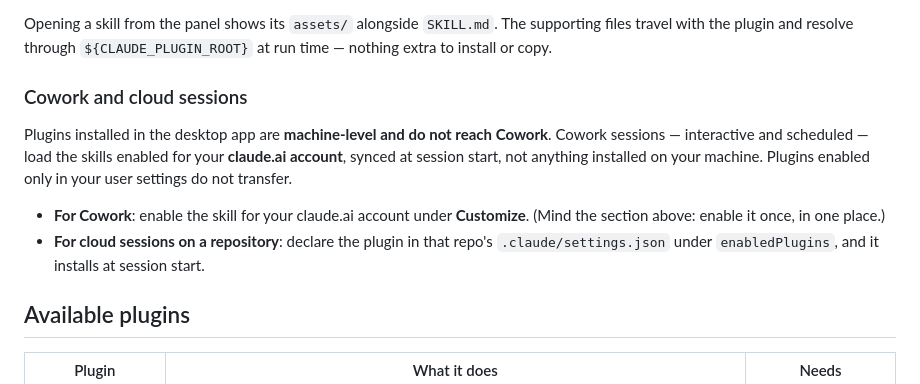
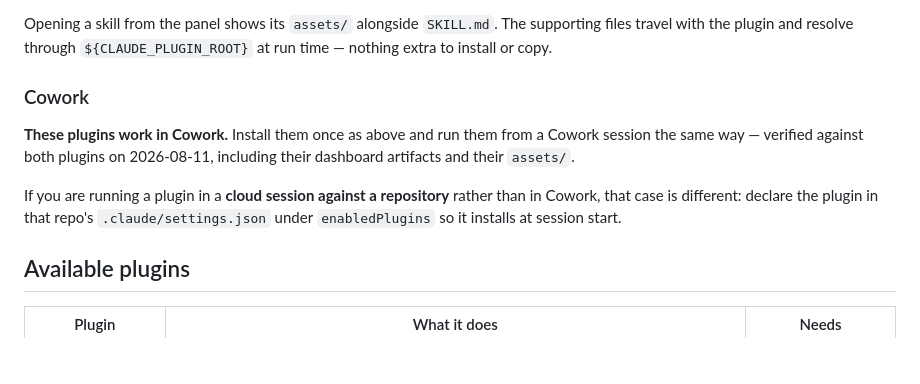
Before and after one commit to ssemwal-cdc/claude-sharables, a Markdown page: README.md, the part around the change. GitHub-like rendering; blank space fills up the shorter version.

Commit message:
Correct the claim that plugins do not reach Cowork
Both plugins run in Cowork, dashboard artifacts and assets included. The
previous claim came from a docs passage about personal skills in
~/.claude/skills/ not being read by Cowork sessions, which was generalised to
installed plugins without checking. It was wrong.

The enabledPlugins advice still applies, but to cloud sessions running against
a repository — not to Cowork chats, which need nothing beyond the normal
install.

Co-Authored-By: Claude Opus 5 <noreply@anthropic.com>
Claude-Session: https://claude.ai/code/session_018uGsKWy2TM94vWYroLiq94

```diff
--- a/README.md
+++ b/README.md
@@ -53,18 +53,15 @@ Opening a skill from the panel shows its `assets/` alongside `SKILL.md`. The
 supporting files travel with the plugin and resolve through
 `${CLAUDE_PLUGIN_ROOT}` at run time — nothing extra to install or copy.
 
-### Cowork and cloud sessions
+### Cowork
 
-Plugins installed in the desktop app are **machine-level and do not reach
-Cowork**. Cowork sessions — interactive and scheduled — load the skills enabled
-for your **claude.ai account**, synced at session start, not anything installed
-on your machine. Plugins enabled only in your user settings do not transfer.
+**These plugins work in Cowork.** Install them once as above and run them from
+a Cowork session the same way — verified against both plugins on
+2026-08-11, including their dashboard artifacts and their `assets/`.
 
-- **For Cowork**: enable the skill for your claude.ai account under
-  **Customize**. (Mind the section above: enable it once, in one place.)
-- **For cloud sessions on a repository**: declare the plugin in that repo's
-  `.claude/settings.json` under `enabledPlugins`, and it installs at session
-  start.
+If you are running a plugin in a **cloud session against a repository** rather
+than in Cowork, that case is different: declare the plugin in that repo's
+`.claude/settings.json` under `enabledPlugins` so it installs at session start.
 
 ## Available plugins
 
```
Also changed, not shown: CLAUDE.md (+5 -0 lines).
